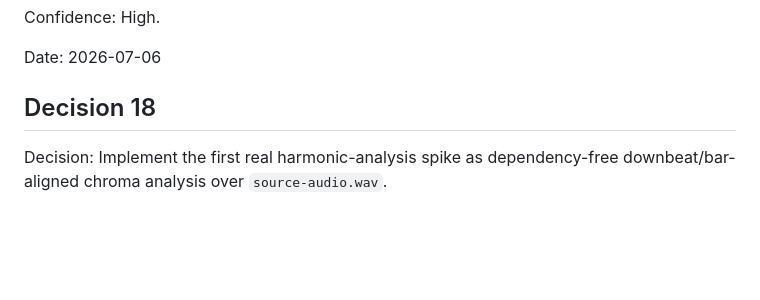
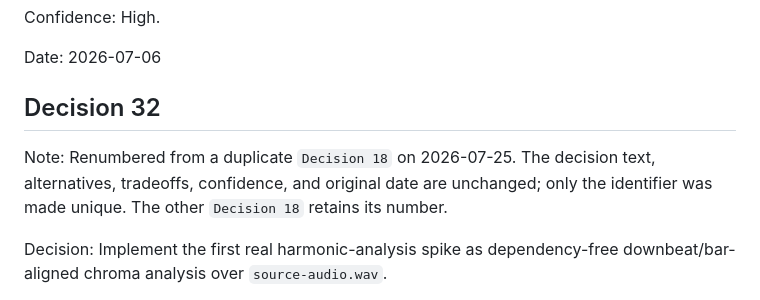
Before and after one commit to perchristian/music-practice-poc, a Markdown page: DECISIONS.md, the part around the change. Rendered like a GitHub page; blank space fills up the shorter version.

Commit message:
docs: give the duplicated decision a unique id
DECISIONS.md contained two different decisions numbered 18: the whole-song
harmony evidence choice and the first dependency-free harmonic-analysis spike.
The decision log is authoritative for irreversible choices, so a duplicate
identifier makes any reference to "Decision 18" ambiguous.

Renumber the harmonic-analysis spike to 32, the next free identifier, and note
the renumbering in place. Its decision text, alternatives, tradeoffs,
confidence, and original date are unchanged. Nothing referenced either entry by
number, so no other file needed updating.

Co-Authored-By: Claude Opus 5 <noreply@anthropic.com>

```diff
--- a/DECISIONS.md
+++ b/DECISIONS.md
@@ -420,7 +420,10 @@ High.
 Date:
 2026-07-06
 
-## Decision 18
+## Decision 32
+
+Note:
+Renumbered from a duplicate `Decision 18` on 2026-07-25. The decision text, alternatives, tradeoffs, confidence, and original date are unchanged; only the identifier was made unique. The other `Decision 18` retains its number.
 
 Decision:
 Implement the first real harmonic-analysis spike as dependency-free downbeat/bar-aligned chroma analysis over `source-audio.wav`.
```
